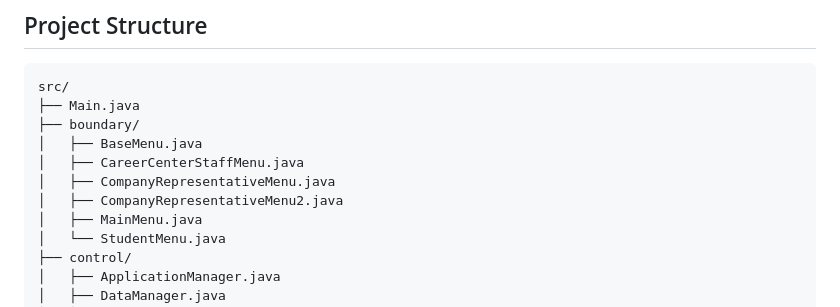
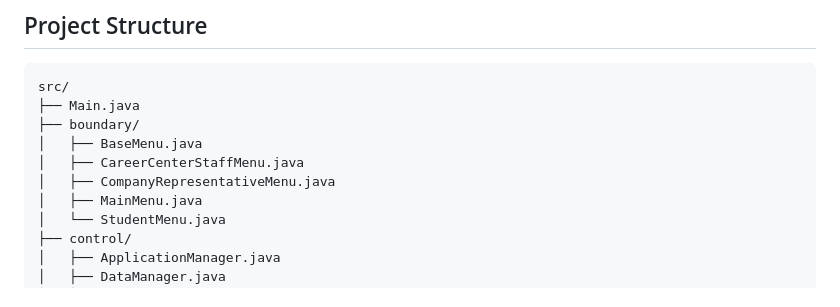
Before and after one commit to sleepydirt/internship-portal, a Markdown page: README.md, the part around the change. GitHub-like rendering.

```diff
--- a/README.md
+++ b/README.md
@@ -172,7 +172,6 @@ src/
 │   ├── BaseMenu.java
 │   ├── CareerCenterStaffMenu.java
 │   ├── CompanyRepresentativeMenu.java
-│   ├── CompanyRepresentativeMenu2.java
 │   ├── MainMenu.java
 │   └── StudentMenu.java
 ├── control/
```
